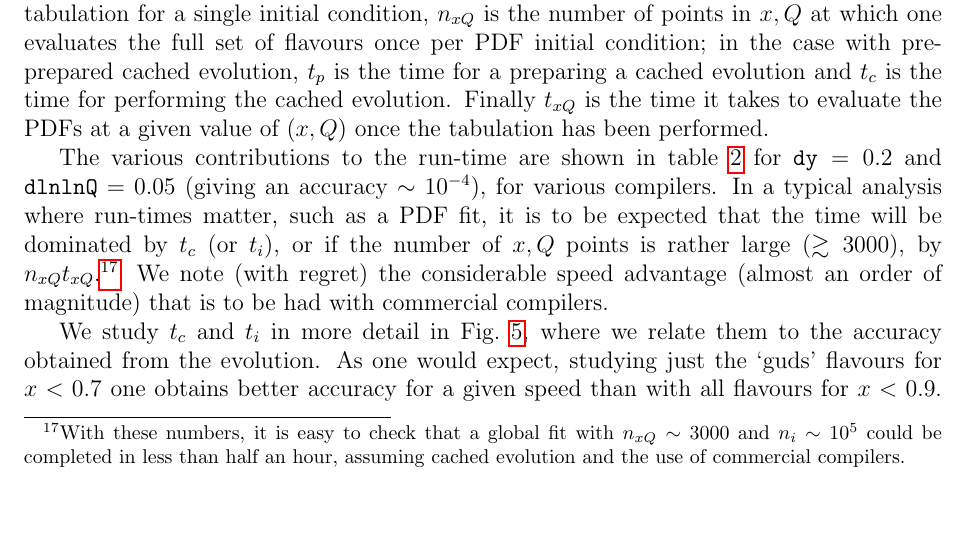
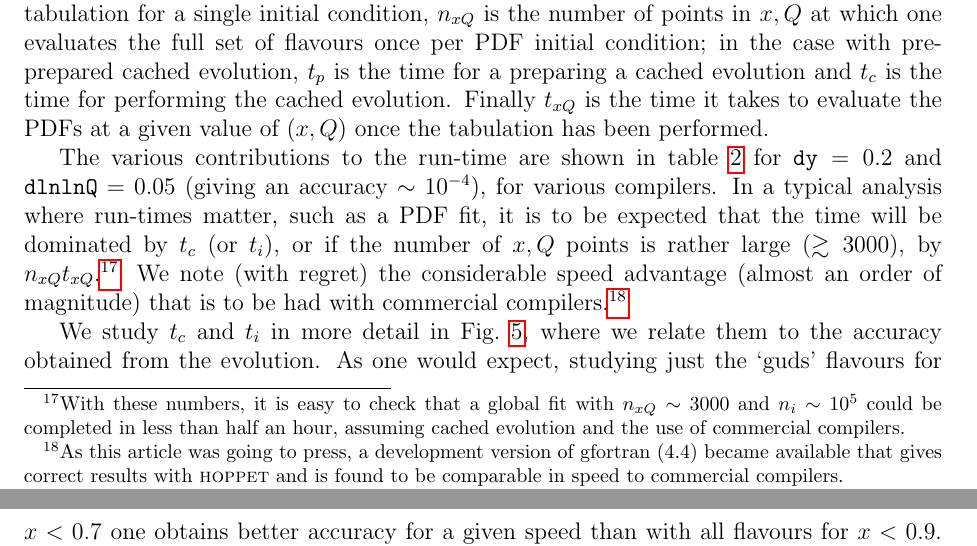
Before and after one commit to hoppet-code/hoppet, a LaTeX paper (doc/HOPPET-v1-doc.tex): part of page 43 of 63 before the commit and two parts of pages 43 and 45 of 64 after it, the two joined at a grey line, cut so that both start at the same text, the shorter picture padded with empty space. Compiled offline with pdfLaTeX.

Commit message:
added footnote about gfortran compiler
git-svn-id: svn+ssh://phab.hepforge.org/source/hoppetsvn/trunk@163 27345fc9-8513-0410-81e8-f89a8c677c7e

```diff
--- a/doc/HOPPET-v1-doc.tex
+++ b/doc/HOPPET-v1-doc.tex
@@ -2814,7 +2814,10 @@ in less than half an hour, assuming cached evolution
 and the use of commercial compilers.} We note (with regret)\ the
 considerable speed advantage (almost an order
 of magnitude) that is to be had with commercial
-compilers.
+compilers.\footnote{As this article was going to press, a development
+  version of gfortran (4.4) became available that gives correct
+  results with \hoppet and is found to be comparable in speed to
+  commercial compilers.}
 
 \begin{figure}
   \centering
```
